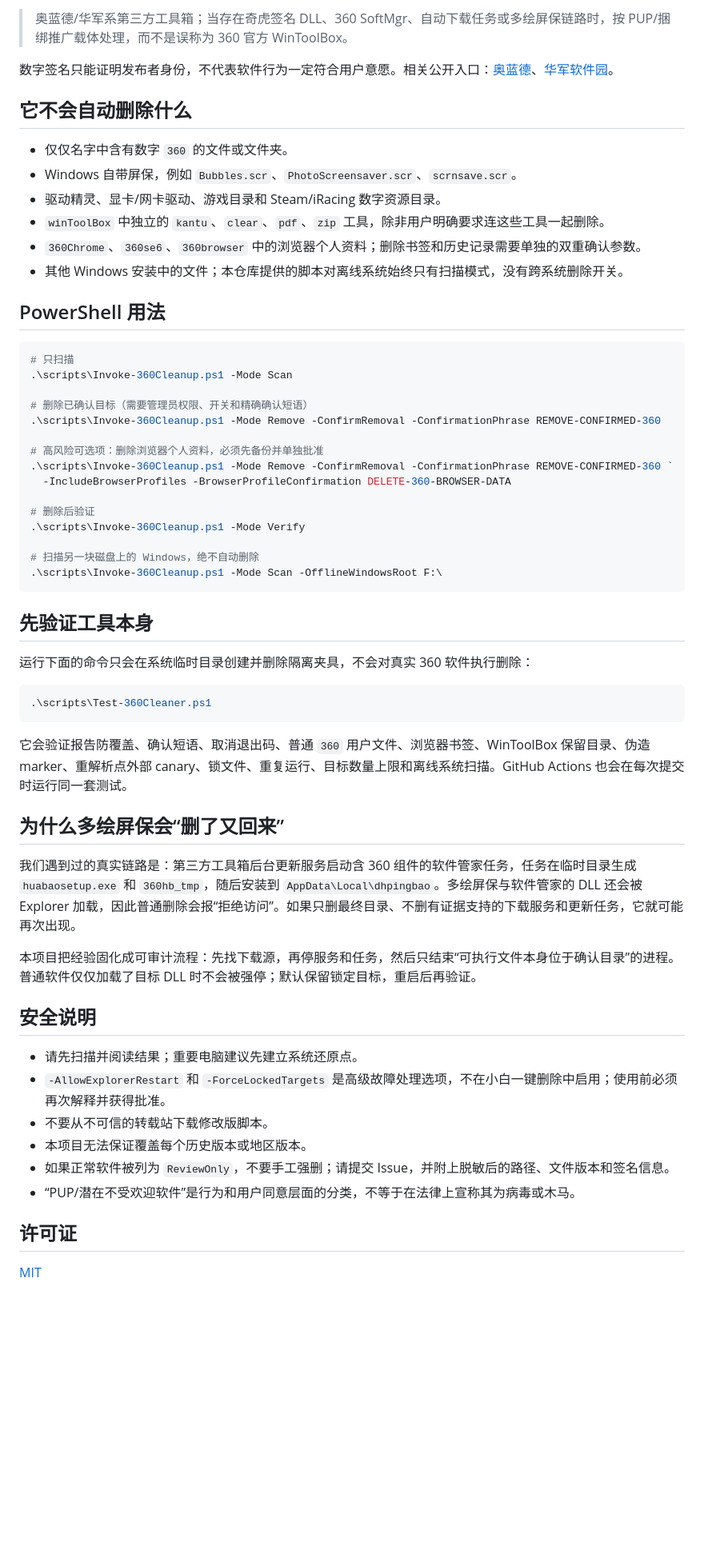
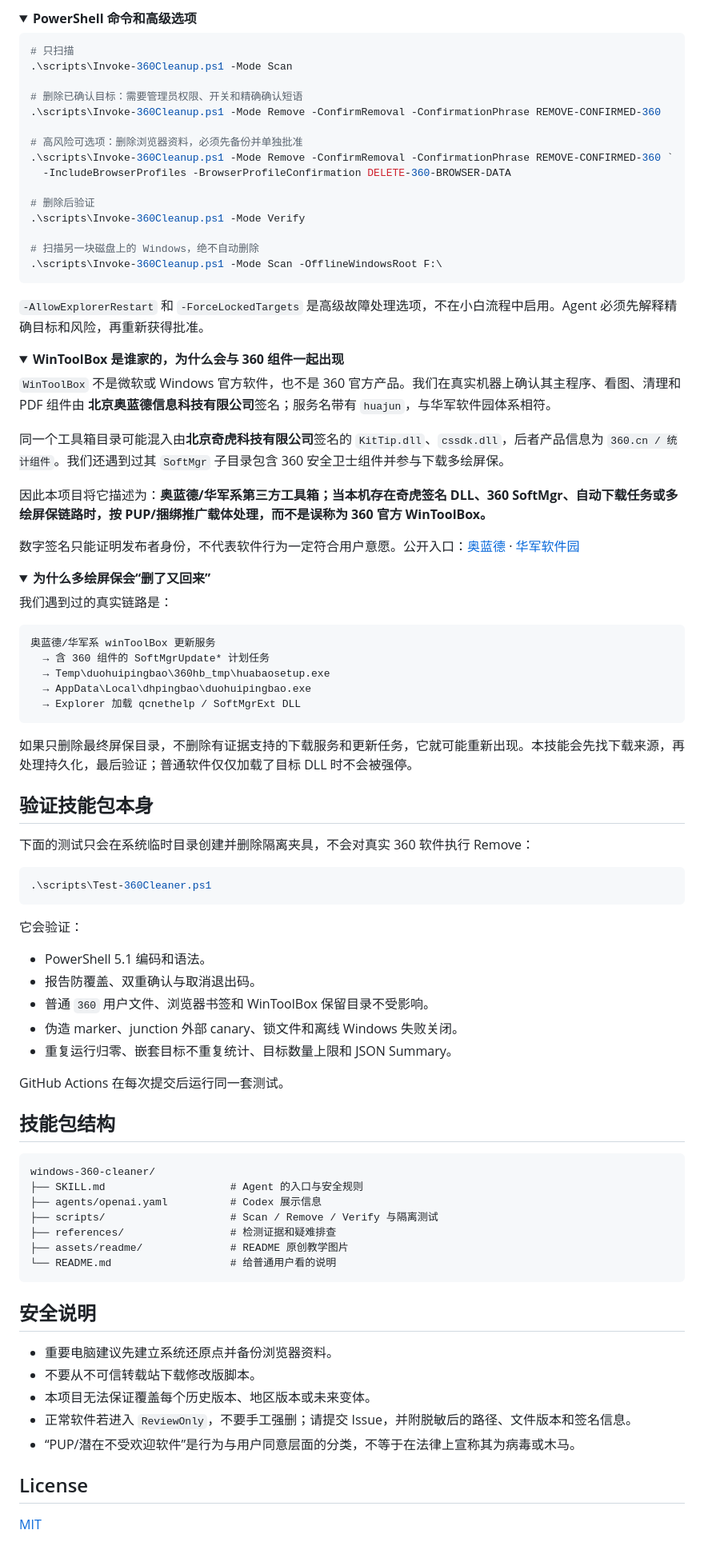
Before and after one commit to LongXL6/windows-360-cleaner, a Markdown page: README.md, the part around the change printed below. Shown: that part at 80% size. Drawn GitHub-style; folded sections open; blank space fills up the shorter version.

````diff
--- a/README.md
+++ b/README.md
@@ -102,27 +143,15 @@ $windows-360-cleaner 帮我先扫描这台电脑上的 360 全家桶，不要直
 
-> 奥蓝德/华军系第三方工具箱；当存在奇虎签名 DLL、360 SoftMgr、自动下载任务或多绘屏保链路时，按 PUP/捆绑推广载体处理，而不是误称为 360 官方 WinToolBox。
-
-数字签名只能证明发布者身份，不代表软件行为一定符合用户意愿。相关公开入口：[奥蓝德](https://www.softbutler.cn/)、[华军软件园](https://www.onlinedown.net/contact.html)。
-
-## 它不会自动删除什么
-
-- 仅仅名字中含有数字 `360` 的文件或文件夹。
-- Windows 自带屏保，例如 `Bubbles.scr`、`PhotoScreensaver.scr`、`scrnsave.scr`。
-- 驱动精灵、显卡/网卡驱动、游戏目录和 Steam/iRacing 数字资源目录。
-- `winToolBox` 中独立的 `kantu`、`clear`、`pdf`、`zip` 工具，除非用户明确要求连这些工具一起删除。
-- `360Chrome`、`360se6`、`360browser` 中的浏览器个人资料；删除书签和历史记录需要单独的双重确认参数。
-- 其他 Windows 安装中的文件；本仓库提供的脚本对离线系统始终只有扫描模式，没有跨系统删除开关。
-
-## PowerShell 用法
+<details>
+<summary><strong>PowerShell 命令和高级选项</strong></summary>
 
 ```powershell
 # 只扫描
 .\scripts\Invoke-360Cleanup.ps1 -Mode Scan
 
-# 删除已确认目标（需要管理员权限、开关和精确确认短语）
+# 删除已确认目标：需要管理员权限、开关和精确确认短语
 .\scripts\Invoke-360Cleanup.ps1 -Mode Remove -ConfirmRemoval -ConfirmationPhrase REMOVE-CONFIRMED-360
 
-# 高风险可选项：删除浏览器个人资料，必须先备份并单独批准
+# 高风险可选项：删除浏览器资料，必须先备份并单独批准
 .\scripts\Invoke-360Cleanup.ps1 -Mode Remove -ConfirmRemoval -ConfirmationPhrase REMOVE-CONFIRMED-360 `
   -IncludeBrowserProfiles -BrowserProfileConfirmation DELETE-360-BROWSER-DATA
 
@@ -133,31 +162,78 @@ $windows-360-cleaner 帮我先扫描这台电脑上的 360 全家桶，不要直
 .\scripts\Invoke-360Cleanup.ps1 -Mode Scan -OfflineWindowsRoot F:\
 ```
 
-## 先验证工具本身
+`-AllowExplorerRestart` 和 `-ForceLockedTargets` 是高级故障处理选项，不在小白流程中启用。Agent 必须先解释精确目标和风险，再重新获得批准。
 
-运行下面的命令只会在系统临时目录创建并删除隔离夹具，不会对真实 360 软件执行删除：
+</details>
+
+<details>
+<summary><strong>WinToolBox 是谁家的，为什么会与 360 组件一起出现</strong></summary>
+
+`WinToolBox` 不是微软或 Windows 官方软件，也不是 360 官方产品。我们在真实机器上确认其主程序、看图、清理和 PDF 组件由 **北京奥蓝德信息科技有限公司**签名；服务名带有 `huajun`，与华军软件园体系相符。
+
+同一个工具箱目录可能混入由**北京奇虎科技有限公司**签名的 `KitTip.dll`、`cssdk.dll`，后者产品信息为 `360.cn / 统计组件`。我们还遇到过其 `SoftMgr` 子目录包含 360 安全卫士组件并参与下载多绘屏保。
+
+因此本项目将它描述为：**奥蓝德/华军系第三方工具箱；当本机存在奇虎签名 DLL、360 SoftMgr、自动下载任务或多绘屏保链路时，按 PUP/捆绑推广载体处理，而不是误称为 360 官方 WinToolBox。**
+
+数字签名只能证明发布者身份，不代表软件行为一定符合用户意愿。公开入口：[奥蓝德](https://www.softbutler.cn/) · [华军软件园](https://www.onlinedown.net/contact.html)
+
+</details>
+
+<details>
+<summary><strong>为什么多绘屏保会“删了又回来”</strong></summary>
+
+我们遇到过的真实链路是：
+
+```text
+奥蓝德/华军系 winToolBox 更新服务
+  → 含 360 组件的 SoftMgrUpdate* 计划任务
+  → Temp\duohuipingbao\360hb_tmp\huabaosetup.exe
+  → AppData\Local\dhpingbao\duohuipingbao.exe
+  → Explorer 加载 qcnethelp / SoftMgrExt DLL
+```
+
+如果只删除最终屏保目录，不删除有证据支持的下载服务和更新任务，它就可能重新出现。本技能会先找下载来源，再处理持久化，最后验证；普通软件仅仅加载了目标 DLL 时不会被强停。
+
+</details>
+
+## 验证技能包本身
+
+下面的测试只会在系统临时目录创建并删除隔离夹具，不会对真实 360 软件执行 Remove：
 
 ```powershell
 .\scripts\Test-360Cleaner.ps1
 ```
 
-它会验证报告防覆盖、确认短语、取消退出码、普通 `360` 用户文件、浏览器书签、WinToolBox 保留目录、伪造 marker、重解析点外部 canary、锁文件、重复运行、目标数量上限和离线系统扫描。GitHub Actions 也会在每次提交时运行同一套测试。
+它会验证：
 
-## 为什么多绘屏保会“删了又回来”
+- PowerShell 5.1 编码和语法。
+- 报告防覆盖、双重确认与取消退出码。
+- 普通 `360` 用户文件、浏览器书签和 WinToolBox 保留目录不受影响。
+- 伪造 marker、junction 外部 canary、锁文件和离线 Windows 失败关闭。
+- 重复运行归零、嵌套目标不重复统计、目标数量上限和 JSON Summary。
 
-我们遇到过的真实链路是：第三方工具箱后台更新服务启动含 360 组件的软件管家任务，任务在临时目录生成 `huabaosetup.exe` 和 `360hb_tmp`，随后安装到 `AppData\Local\dhpingbao`。多绘屏保与软件管家的 DLL 还会被 Explorer 加载，因此普通删除会报“拒绝访问”。如果只删最终目录、不删有证据支持的下载服务和更新任务，它就可能再次出现。
+GitHub Actions 在每次提交后运行同一套测试。
 
-本项目把经验固化成可审计流程：先找下载源，再停服务和任务，然后只结束“可执行文件本身位于确认目录”的进程。普通软件仅仅加载了目标 DLL 时不会被强停；默认保留锁定目标，重启后再验证。
+## 技能包结构
+
+```text
+windows-360-cleaner/
+├── SKILL.md                    # Agent 的入口与安全规则
+├── agents/openai.yaml          # Codex 展示信息
+├── scripts/                    # Scan / Remove / Verify 与隔离测试
+├── references/                 # 检测证据和疑难排查
+├── assets/readme/              # README 原创教学图片
+└── README.md                   # 给普通用户看的说明
+```
 
 ## 安全说明
 
-- 请先扫描并阅读结果；重要电脑建议先建立系统还原点。
-- `-AllowExplorerRestart` 和 `-ForceLockedTargets` 是高级故障处理选项，不在小白一键删除中启用；使用前必须再次解释并获得批准。
-- 不要从不可信的转载站下载修改版脚本。
-- 本项目无法保证覆盖每个历史版本或地区版本。
-- 如果正常软件被列为 `ReviewOnly`，不要手工强删；请提交 Issue，并附上脱敏后的路径、文件版本和签名信息。
-- “PUP/潜在不受欢迎软件”是行为和用户同意层面的分类，不等于在法律上宣称其为病毒或木马。
+- 重要电脑建议先建立系统还原点并备份浏览器资料。
+- 不要从不可信转载站下载修改版脚本。
+- 本项目无法保证覆盖每个历史版本、地区版本或未来变体。
+- 正常软件若进入 `ReviewOnly`，不要手工强删；请提交 Issue，并附脱敏后的路径、文件版本和签名信息。
+- “PUP/潜在不受欢迎软件”是行为与用户同意层面的分类，不等于在法律上宣称其为病毒或木马。
 
-## 许可证
+## License
 
 [MIT](LICENSE)
````
Also changed, not shown: other parts of README.md (+95 -54 lines), assets/readme/windows-360-cleaner-hero.jpg (added), 2 other files.
